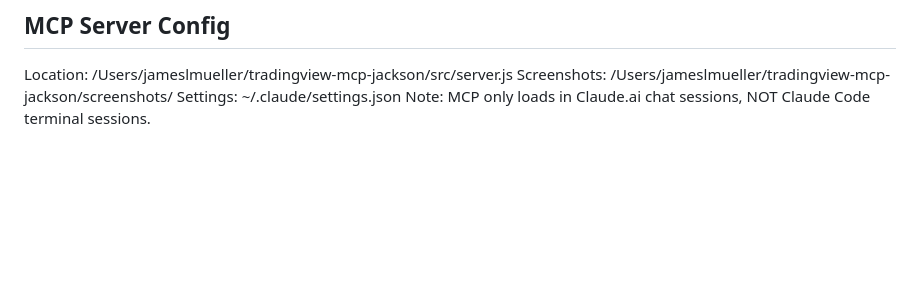
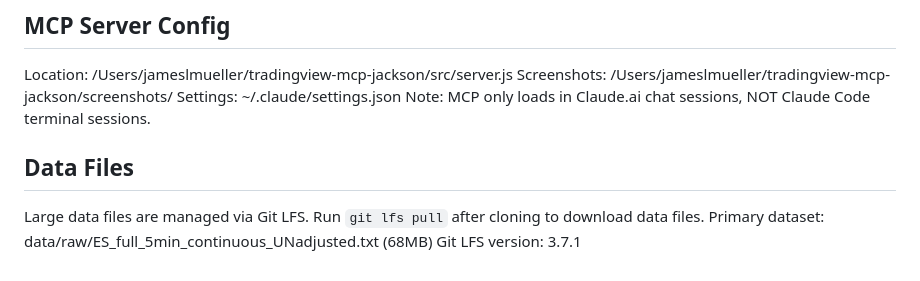
Before and after one commit to jimmuell/mes-orb-strategy, a Markdown page: CLAUDE.md, the part around the change. GitHub-like rendering; blank space fills up the shorter version.

Commit message:
docs: add Git LFS data files section to CLAUDE.md

```diff
--- a/CLAUDE.md
+++ b/CLAUDE.md
@@ -182,3 +182,9 @@ Location: /Users/jameslmueller/tradingview-mcp-jackson/src/server.js
 Screenshots: /Users/jameslmueller/tradingview-mcp-jackson/screenshots/
 Settings: ~/.claude/settings.json
 Note: MCP only loads in Claude.ai chat sessions, NOT Claude Code terminal sessions.
+
+## Data Files
+Large data files are managed via Git LFS.
+Run `git lfs pull` after cloning to download data files.
+Primary dataset: data/raw/ES_full_5min_continuous_UNadjusted.txt (68MB)
+Git LFS version: 3.7.1
```
